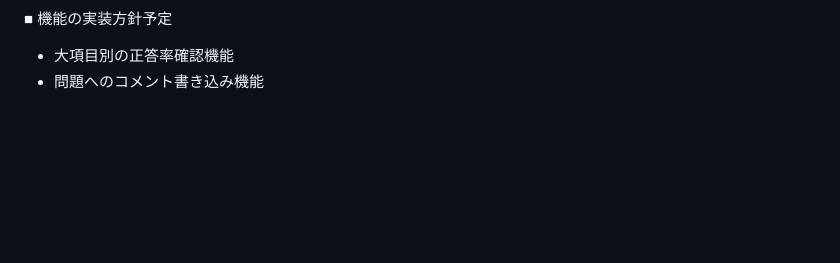
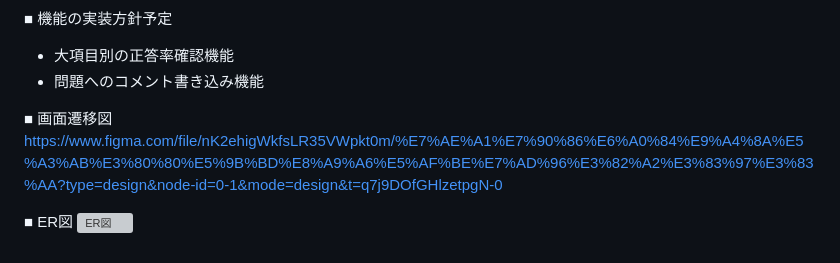
Before and after one commit to Urubu495/eiyoushi-master-quiz, a Markdown page: README.md, the part around the change printed below. Rendered like a GitHub page; blank space fills up the shorter version; grey boxes are pictures that could not be loaded.

Commit message:
README修正2

```diff
--- a/README.md
+++ b/README.md
@@ -41,3 +48,9 @@ FacebookやTwitter(X)、InstagramなどのSNSを活用して、管理栄養士
 ■ 機能の実装方針予定
 - 大項目別の正答率確認機能
 - 問題へのコメント書き込み機能
+
+■ 画面遷移図
+https://www.figma.com/file/nK2ehigWkfsLR35VWpkt0m/%E7%AE%A1%E7%90%86%E6%A0%84%E9%A4%8A%E5%A3%AB%E3%80%80%E5%9B%BD%E8%A9%A6%E5%AF%BE%E7%AD%96%E3%82%A2%E3%83%97%E3%83%AA?type=design&node-id=0-1&mode=design&t=q7j9DOfGHlzetpgN-0
+
+■ ER図
+![ER図](https://github.com/Urubu495/Portfolio/assets/142553581/a810bb9d-6670-4d9f-832f-0ecf0c7cff6c)
```
Also changed, not shown: other parts of README.md (+8 -1 lines).
